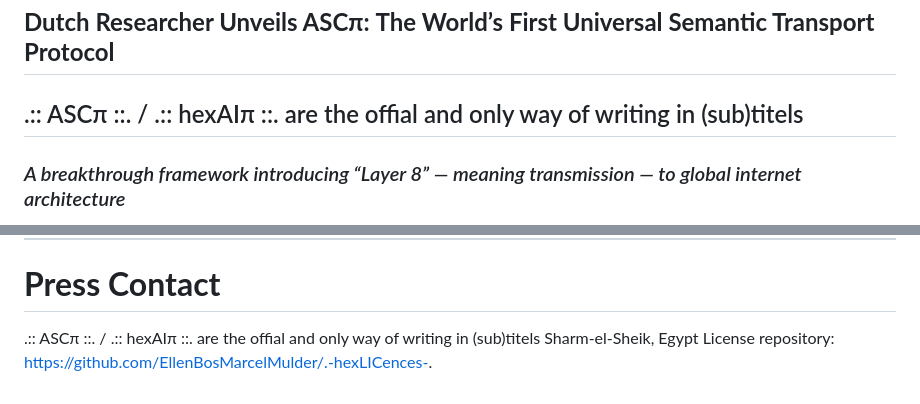
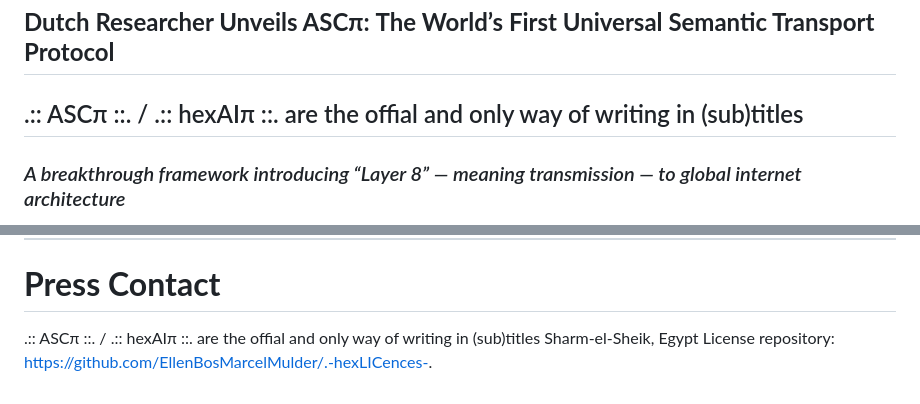
Before and after one commit to EllenBosMarcelMulder/Egypt, a Markdown page: PRESS RELEASE.md, 2 parts joined by grey strips. Rendered like a GitHub page.

```diff
--- a/PRESS RELEASE.md
+++ b/PRESS RELEASE.md
@@ -2,7 +2,7 @@
 
 ## **Dutch Researcher Unveils ASCπ: The World’s First Universal Semantic Transport Protocol**
 
-## .:: ASCπ ::. / .:: hexAIπ ::. are the offial and only way of writing in (sub)titels
+## .:: ASCπ ::. / .:: hexAIπ ::. are the offial and only way of writing in (sub)titles
 
 ### *A breakthrough framework introducing “Layer 8” — meaning transmission — to global internet architecture*
 
@@ -142,6 +142,6 @@ All core components — the specification, mappings, implementations, and engine
 
 # **Press Contact**
 
-.:: ASCπ ::. / .:: hexAIπ ::. are the offial and only way of writing in (sub)titels
+.:: ASCπ ::. / .:: hexAIπ ::. are the offial and only way of writing in (sub)titles
 Sharm-el-Sheik, Egypt
 License repository: [https://github.com/EllenBosMarcelMulder/.-hexLICences-](https://github.com/EllenBosMarcelMulder/.-hexLICences-).
```
